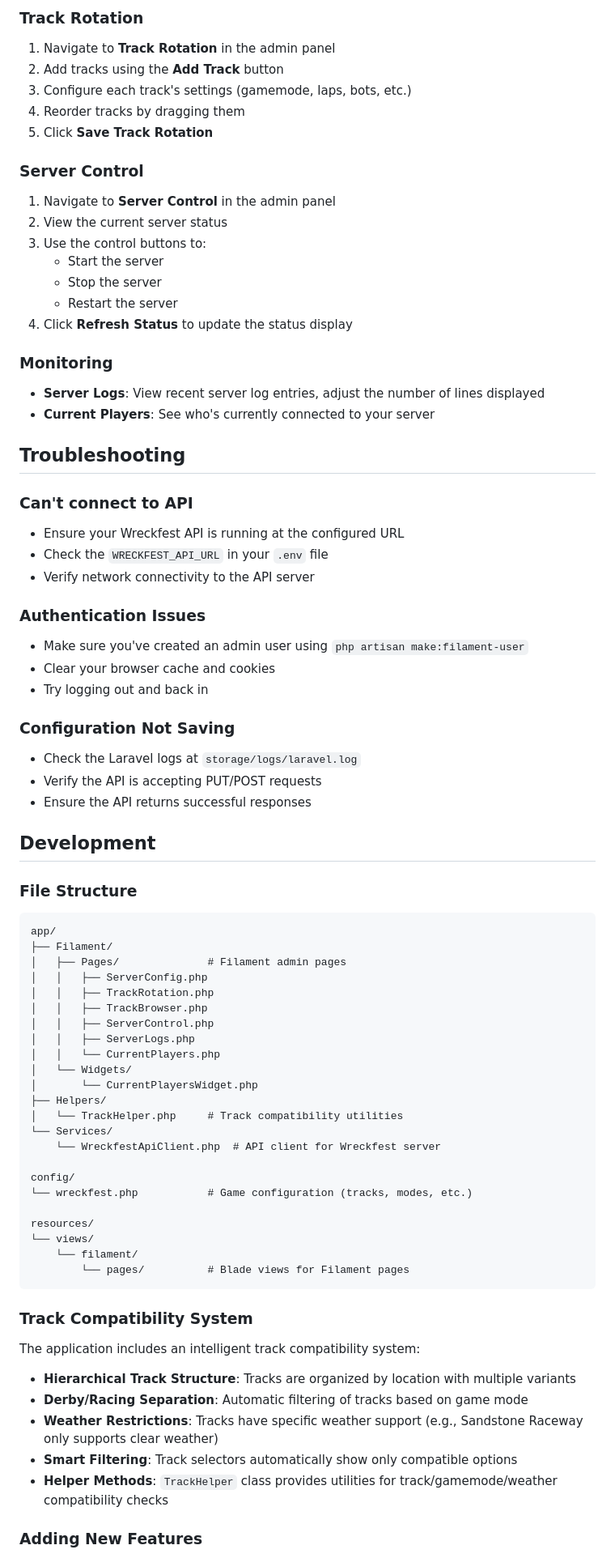
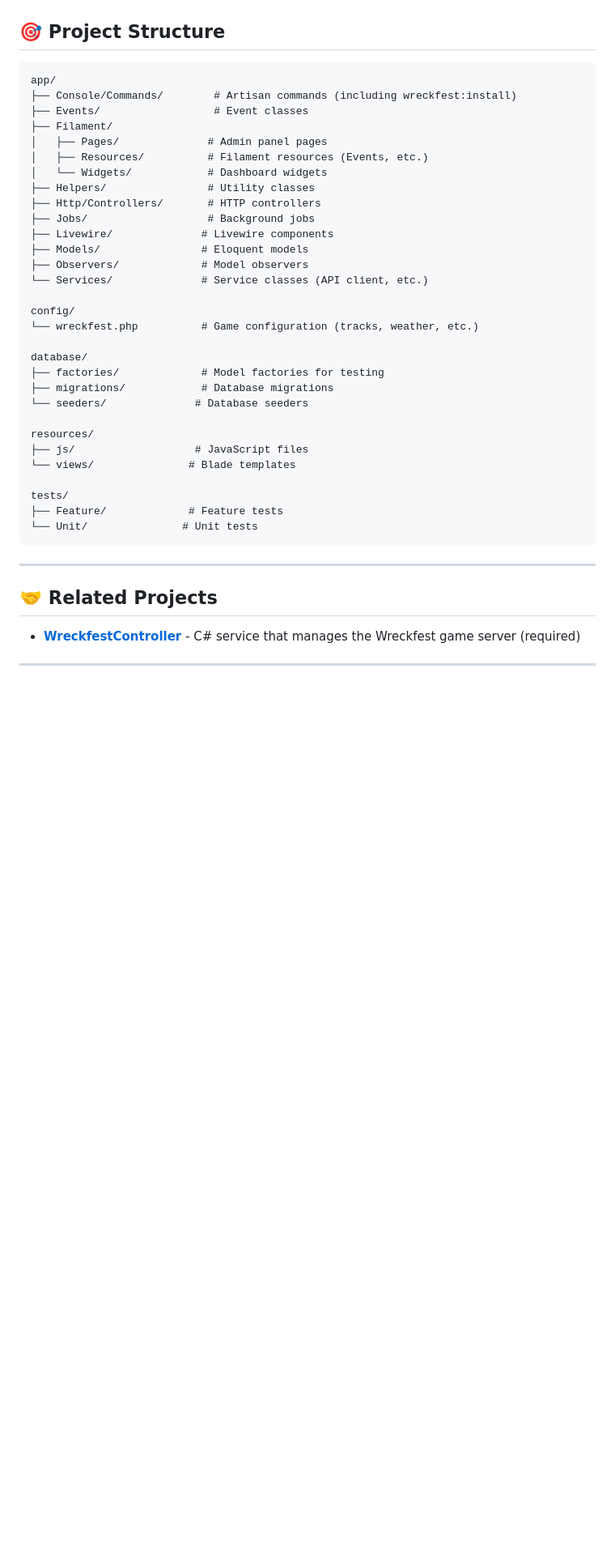
Before and after one commit to tkprocat/WreckfestWeb, a Markdown page: README.md, the part around the change printed below. Shown: that part at 81% size. Drawn GitHub-style; blank space fills up the shorter version.

````diff
--- a/README.md
+++ b/README.md
@@ -162,85 +155,43 @@ Visit the homepage to see:
-### Track Rotation
-
-1. Navigate to **Track Rotation** in the admin panel
-2. Add tracks using the **Add Track** button
-3. Configure each track's settings (gamemode, laps, bots, etc.)
-4. Reorder tracks by dragging them
-5. Click **Save Track Rotation**
-
-### Server Control
-
-1. Navigate to **Server Control** in the admin panel
-2. View the current server status
-3. Use the control buttons to:
-   - Start the server
-   - Stop the server
-   - Restart the server
-4. Click **Refresh Status** to update the status display
-
-### Monitoring
-
-- **Server Logs**: View recent server log entries, adjust the number of lines displayed
-- **Current Players**: See who's currently connected to your server
-
-## Troubleshooting
-
-### Can't connect to API
-
-- Ensure your Wreckfest API is running at the configured URL
-- Check the `WRECKFEST_API_URL` in your `.env` file
-- Verify network connectivity to the API server
-
-### Authentication Issues
-
-- Make sure you've created an admin user using `php artisan make:filament-user`
-- Clear your browser cache and cookies
-- Try logging out and back in
-
-### Configuration Not Saving
-
-- Check the Laravel logs at `storage/logs/laravel.log`
-- Verify the API is accepting PUT/POST requests
-- Ensure the API returns successful responses
-
-## Development
-
-### File Structure
+## 🎯 Project Structure
 
 ```
 app/
+├── Console/Commands/        # Artisan commands (including wreckfest:install)
+├── Events/                  # Event classes
 ├── Filament/
-│   ├── Pages/              # Filament admin pages
-│   │   ├── ServerConfig.php
-│   │   ├── TrackRotation.php
-│   │   ├── TrackBrowser.php
-│   │   ├── ServerControl.php
-│   │   ├── ServerLogs.php
-│   │   └── CurrentPlayers.php
-│   └── Widgets/
-│       └── CurrentPlayersWidget.php
-├── Helpers/
-│   └── TrackHelper.php     # Track compatibility utilities
-└── Services/
-    └── WreckfestApiClient.php  # API client for Wreckfest server
+│   ├── Pages/              # Admin panel pages
+│   ├── Resources/          # Filament resources (Events, etc.)
+│   └── Widgets/            # Dashboard widgets
+├── Helpers/                # Utility classes
+├── Http/Controllers/       # HTTP controllers
+├── Jobs/                   # Background jobs
+├── Livewire/              # Livewire components
+├── Models/                # Eloquent models
+├── Observers/             # Model observers
+└── Services/              # Service classes (API client, etc.)
 
 config/
-└── wreckfest.php           # Game configuration (tracks, modes, etc.)
+└── wreckfest.php          # Game configuration (tracks, weather, etc.)
+
+database/
+├── factories/             # Model factories for testing
+├── migrations/            # Database migrations
+└── seeders/              # Database seeders
 
 resources/
-└── views/
-    └── filament/
-        └── pages/          # Blade views for Filament pages
+├── js/                   # JavaScript files
+└── views/               # Blade templates
+
+tests/
+├── Feature/             # Feature tests
+└── Unit/               # Unit tests
 ```
 
-### Track Compatibility System
+---
 
-The application includes an intelligent track compatibility system:
+## 🤝 Related Projects
 
-- **Hierarchical Track Structure**: Tracks are organized by location with multiple variants
-- **Derby/Racing Separation**: Automatic filtering of tracks based on game mode
-- **Weather Restrictions**: Tracks have specific weather support (e.g., Sandstone Raceway only supports clear weather)
-- **Smart Filtering**: Track selectors automatically show only compatible options
-- **Helper Methods**: `TrackHelper` class provides utilities for track/gamemode/weather compatibility checks
+- **[WreckfestController](https://github.com/tkprocat/WreckfestController)** - C# service that manages the Wreckfest game server (required)
 
-### Adding New Features
+---
 
````
Also changed, not shown: other parts of README.md (+167 -147 lines).
